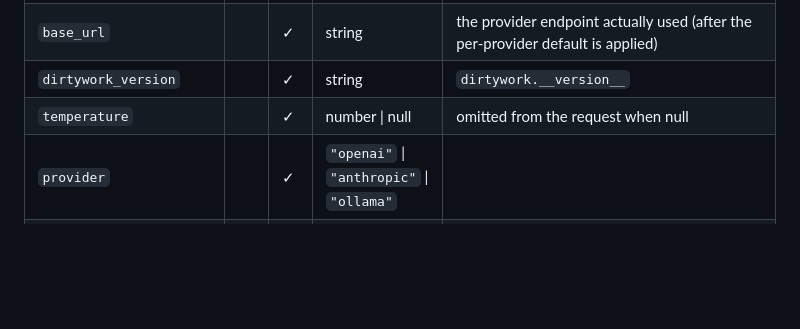
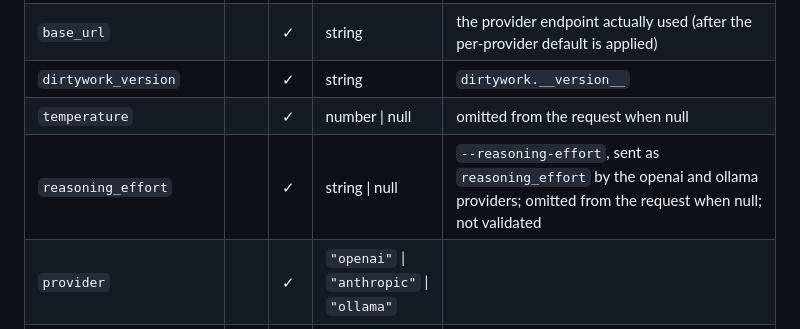
Before and after one commit to JimboSchneider/dirtywork, a Markdown page: docs/transcript-schema.md, the part around the change. Rendered like a GitHub page; blank space fills up the shorter version.

```diff
--- a/docs/transcript-schema.md
+++ b/docs/transcript-schema.md
@@ -57,6 +57,7 @@ One per run, always the first line.
 | `base_url` | | ✓ | string | the provider endpoint actually used (after the per-provider default is applied) |
 | `dirtywork_version` | | ✓ | string | `dirtywork.__version__` |
 | `temperature` | | ✓ | number \| null | omitted from the request when null |
+| `reasoning_effort` | | ✓ | string \| null | `--reasoning-effort`, sent as `reasoning_effort` by the openai and ollama providers; omitted from the request when null; not validated |
 | `provider` | | ✓ | `"openai"` \| `"anthropic"` \| `"ollama"` | |
 | `resumed_from` | | ✓ | string \| null | slug of the run this one continues |
 | `feedback` | | ✓ | string \| null | 0.8: `resume --feedback`/`--feedback-file` text, verbatim (max 64 000 chars); null on a fresh run or a resume without feedback. Since 0.10 an EMPTY or whitespace-only `--feedback`/`--feedback-file` is normalized to null at parse, so it is treated as absent everywhere — including by the gate that refuses to resume a `completed` run without feedback |
```
Also changed, not shown: docs/operating.md (+6 -0 lines).
